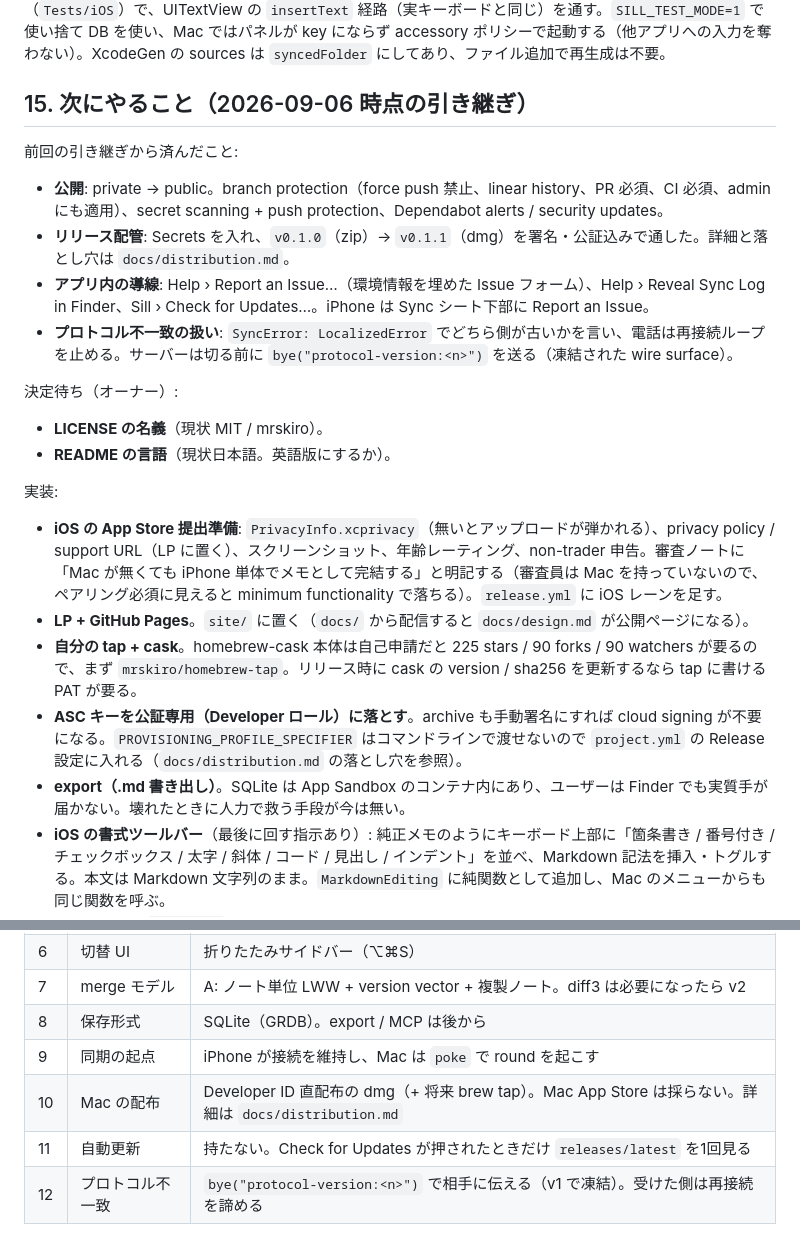
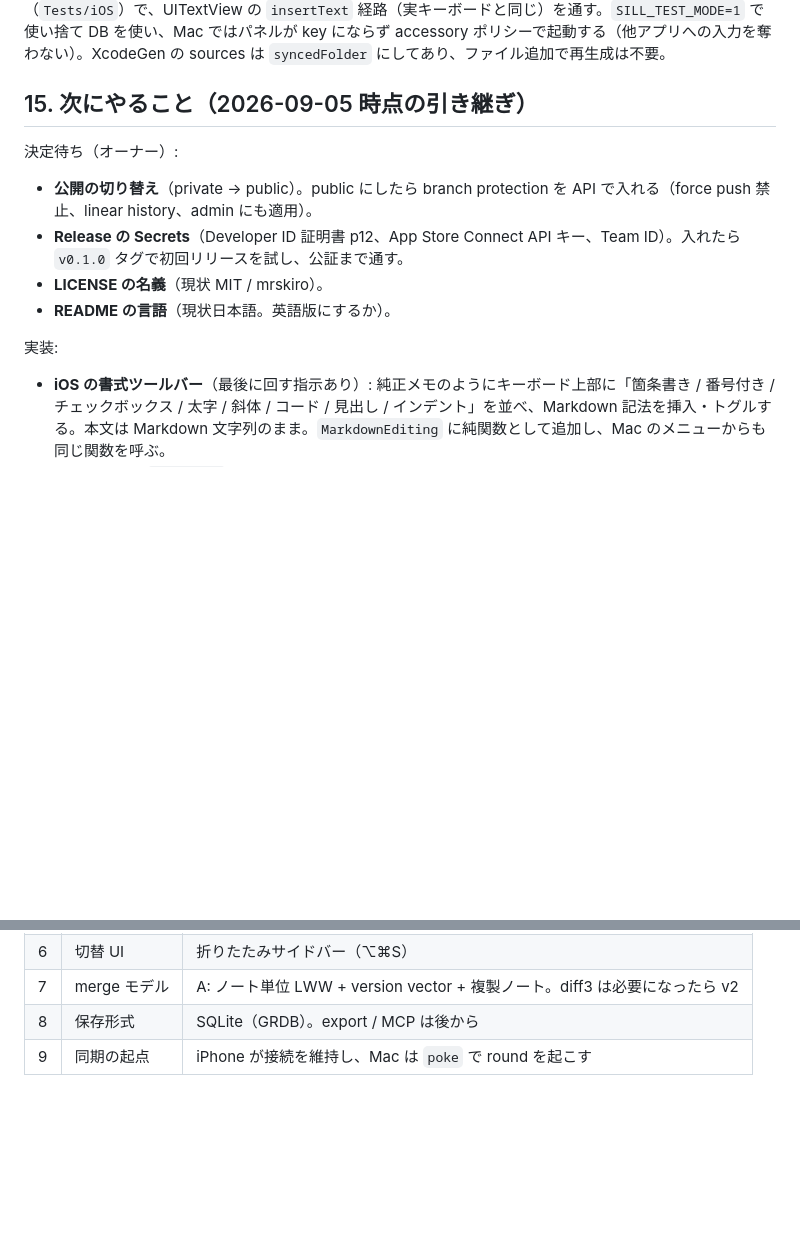
Before and after one commit to mrskiro/sill, a Markdown page: docs/design.md, 2 parts joined by grey strips. GitHub-like rendering; blank space fills up the shorter version.

```diff
--- a/docs/design.md
+++ b/docs/design.md
@@ -352,24 +352,15 @@ sill/
 
 テスト方針: SillCore は `swift test`（同期セッションはメモリ内チャネルで、識別は swift-certificates の証明書で検証）。実機は `scripts/device-sync-check.sh`: Mac を `SILL_DEBUG=1` で起動して `sill://debug/...` で操作し、iPhone は `devicectl` の環境変数でノートを作らせ、両 DB（iPhone 側は `devicectl device copy from` で取得）で到達を確認する。両アプリは `Application Support/Sill/sync.log` に同期の経過を残す。ホスト型テストでは 127.0.0.1 上で本物の相互 TLS（pinning）を張り、アプリの listener / client と結合した端末間フローまで通す。Mac の UI 挙動は Sill.app 内で動くホスト型テスト（`Tests/Mac`）で、NSTextView に実際のキーイベントを流して検証する。iOS も同様に simulator 上の Sill.app 内で動くホスト型テスト（`Tests/iOS`）で、UITextView の `insertText` 経路（実キーボードと同じ）を通す。`SILL_TEST_MODE=1` で使い捨て DB を使い、Mac ではパネルが key にならず accessory ポリシーで起動する（他アプリへの入力を奪わない）。XcodeGen の sources は `syncedFolder` にしてあり、ファイル追加で再生成は不要。
 
-## 15. 次にやること（2026-09-06 時点の引き継ぎ）
-
-前回の引き継ぎから済んだこと:
-- **公開**: private → public。branch protection（force push 禁止、linear history、PR 必須、CI 必須、admin にも適用）、secret scanning + push protection、Dependabot alerts / security updates。
-- **リリース配管**: Secrets を入れ、`v0.1.0`（zip）→ `v0.1.1`（dmg）を署名・公証込みで通した。詳細と落とし穴は `docs/distribution.md`。
-- **アプリ内の導線**: Help › Report an Issue…（環境情報を埋めた Issue フォーム）、Help › Reveal Sync Log in Finder、Sill › Check for Updates…。iPhone は Sync シート下部に Report an Issue。
-- **プロトコル不一致の扱い**: `SyncError: LocalizedError` でどちら側が古いかを言い、電話は再接続ループを止める。サーバーは切る前に `bye("protocol-version:<n>")` を送る（凍結された wire surface）。
+## 15. 次にやること（2026-09-05 時点の引き継ぎ）
 
 決定待ち（オーナー）:
+- **公開の切り替え**（private → public）。public にしたら branch protection を API で入れる（force push 禁止、linear history、admin にも適用）。
+- **Release の Secrets**（Developer ID 証明書 p12、App Store Connect API キー、Team ID）。入れたら `v0.1.0` タグで初回リリースを試し、公証まで通す。
 - **LICENSE の名義**（現状 MIT / mrskiro）。
 - **README の言語**（現状日本語。英語版にするか）。
 
 実装:
-- **iOS の App Store 提出準備**: `PrivacyInfo.xcprivacy`（無いとアップロードが弾かれる）、privacy policy / support URL（LP に置く）、スクリーンショット、年齢レーティング、non-trader 申告。審査ノートに「Mac が無くても iPhone 単体でメモとして完結する」と明記する（審査員は Mac を持っていないので、ペアリング必須に見えると minimum functionality で落ちる）。`release.yml` に iOS レーンを足す。
-- **LP + GitHub Pages**。`site/` に置く（`docs/` から配信すると `docs/design.md` が公開ページになる）。
-- **自分の tap + cask**。homebrew-cask 本体は自己申請だと 225 stars / 90 forks / 90 watchers が要るので、まず `mrskiro/homebrew-tap`。リリース時に cask の version / sha256 を更新するなら tap に書ける PAT が要る。
-- **ASC キーを公証専用（Developer ロール）に落とす**。archive も手動署名にすれば cloud signing が不要になる。`PROVISIONING_PROFILE_SPECIFIER` はコマンドラインで渡せないので `project.yml` の Release 設定に入れる（`docs/distribution.md` の落とし穴を参照）。
-- **export（.md 書き出し）**。SQLite は App Sandbox のコンテナ内にあり、ユーザーは Finder でも実質手が届かない。壊れたときに人力で救う手段が今は無い。
 - **iOS の書式ツールバー**（最後に回す指示あり）: 純正メモのようにキーボード上部に「箇条書き / 番号付き / チェックボックス / 太字 / 斜体 / コード / 見出し / インデント」を並べ、Markdown 記法を挿入・トグルする。本文は Markdown 文字列のまま。`MarkdownEditing` に純関数として追加し、Mac のメニューからも同じ関数を呼ぶ。
 - iOS の実機で `PhoneSync` の再接続ループとローカルネットワーク許可の挙動を長時間（数日）観察する。Scenario E の実運用確認。
 - Sync 状態の UI（Mac ヘッダー / iOS 下部バー）の文言と更新頻度の見直し。
@@ -394,6 +385,3 @@ sill/
 | 7 | merge モデル | A: ノート単位 LWW + version vector + 複製ノート。diff3 は必要になったら v2 |
 | 8 | 保存形式 | SQLite（GRDB）。export / MCP は後から |
 | 9 | 同期の起点 | iPhone が接続を維持し、Mac は `poke` で round を起こす |
-| 10 | Mac の配布 | Developer ID 直配布の dmg（+ 将来 brew tap）。Mac App Store は採らない。詳細は `docs/distribution.md` |
-| 11 | 自動更新 | 持たない。Check for Updates が押されたときだけ `releases/latest` を1回見る |
-| 12 | プロトコル不一致 | `bye("protocol-version:<n>")` で相手に伝える（v1 で凍結）。受けた側は再接続を諦める |
```
Also changed, not shown: CLAUDE.md (+1 -1 lines), docs/distribution.md (deleted, +0 -63 lines).
